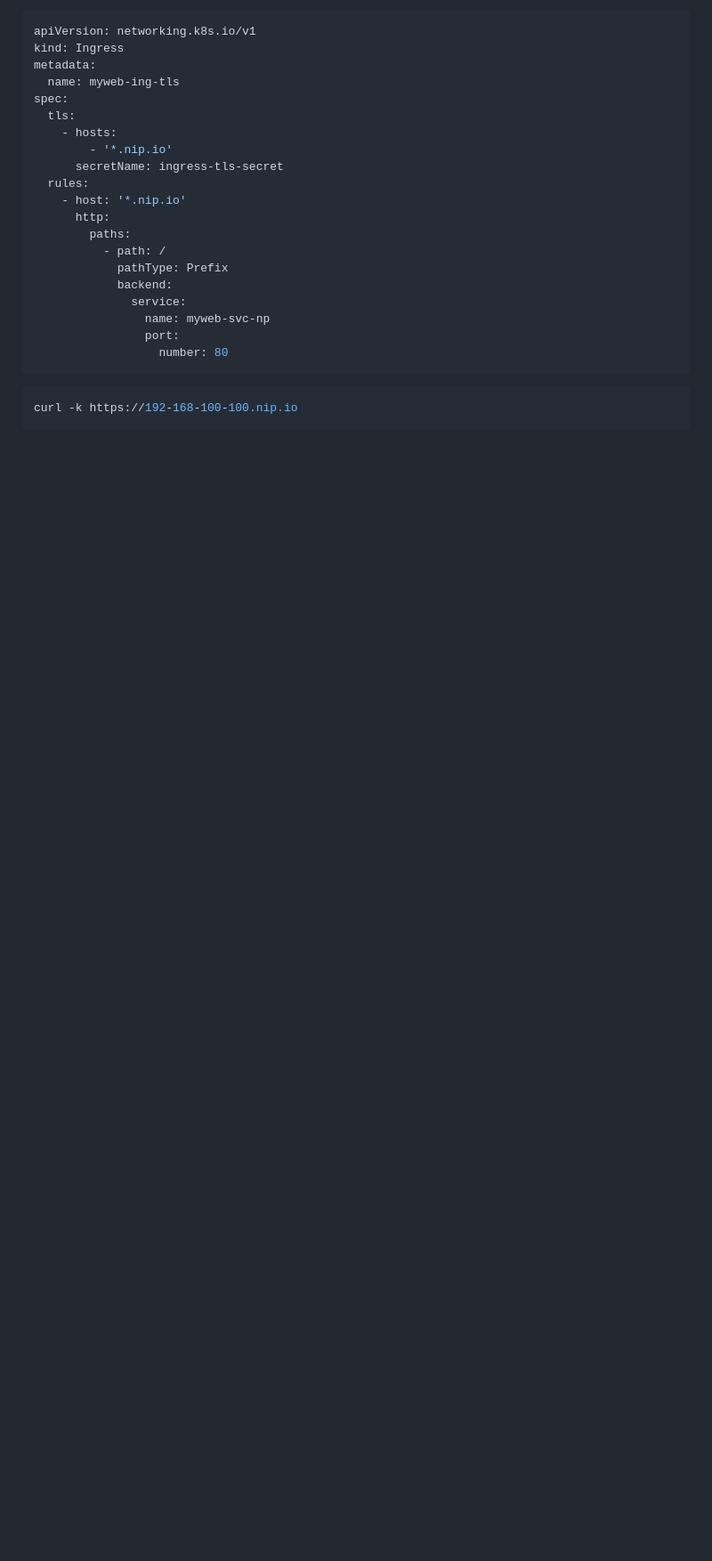
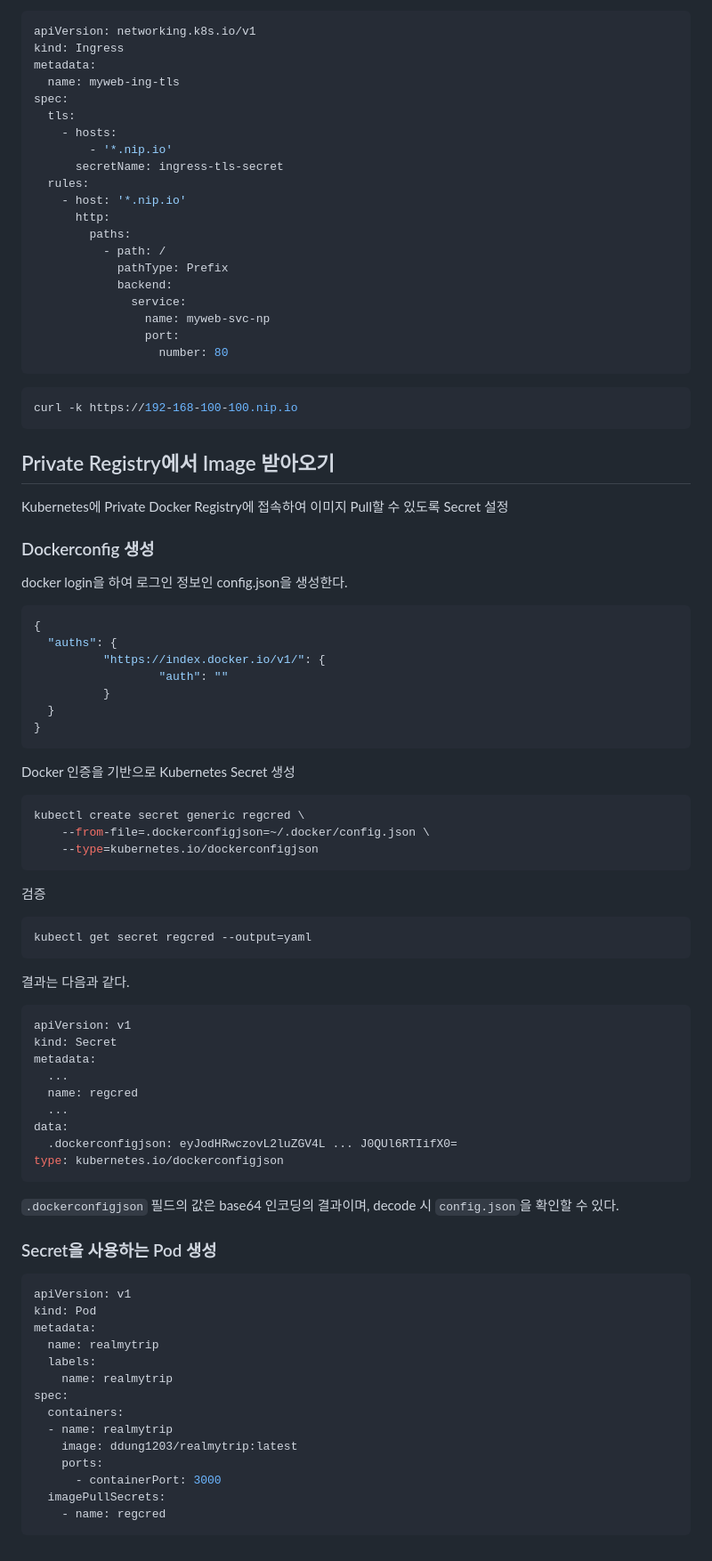
Before and after one commit to ddung1203/TIL, a Markdown page: k8s/11_ConfigMap_&_Secret.md, the part around the change. Shown at 89% size. GitHub-like rendering; blank space fills up the shorter version.

Commit message:
[ADD] Pull image private registry

````diff
--- a/k8s/11_ConfigMap_&_Secret.md
+++ b/k8s/11_ConfigMap_&_Secret.md
@@ -502,3 +502,70 @@ spec:
 ``` bash
 curl -k https://192-168-100-100.nip.io
 ```
+
+## Private Registry에서 Image 받아오기
+
+Kubernetes에 Private Docker Registry에 접속하여 이미지 Pull할 수 있도록 Secret 설정
+
+### Dockerconfig 생성
+
+docker login을 하여 로그인 정보인 config.json을 생성한다.
+
+``` json
+{
+  "auths": {
+          "https://index.docker.io/v1/": {
+                  "auth": ""
+          }
+  }
+}
+```
+
+Docker 인증을 기반으로 Kubernetes Secret 생성
+
+``` bash
+kubectl create secret generic regcred \
+    --from-file=.dockerconfigjson=~/.docker/config.json \
+    --type=kubernetes.io/dockerconfigjson
+```
+
+검증
+
+``` bash
+kubectl get secret regcred --output=yaml
+```
+
+결과는 다음과 같다.
+
+``` yaml
+apiVersion: v1
+kind: Secret
+metadata:
+  ...
+  name: regcred
+  ...
+data:
+  .dockerconfigjson: eyJodHRwczovL2luZGV4L ... J0QUl6RTIifX0=
+type: kubernetes.io/dockerconfigjson
+```
+
+`.dockerconfigjson` 필드의 값은 base64 인코딩의 결과이며, decode 시 `config.json`을 확인할 수 있다.
+
+### Secret을 사용하는 Pod 생성
+
+``` yaml
+apiVersion: v1
+kind: Pod
+metadata:
+  name: realmytrip
+  labels:
+    name: realmytrip
+spec:
+  containers:
+  - name: realmytrip
+    image: ddung1203/realmytrip:latest
+    ports:
+      - containerPort: 3000
+  imagePullSecrets:
+    - name: regcred
+```
````
